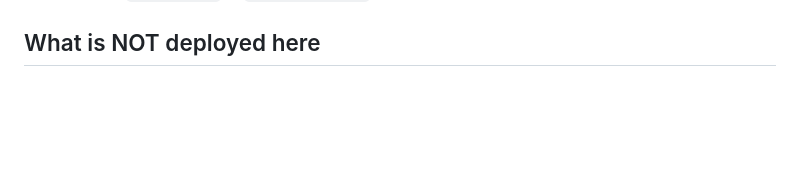
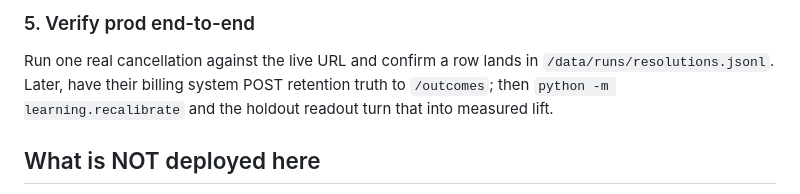
Before and after one commit to jpotash00/backboard, a Markdown page: docs/DEPLOY.md, the part around one of its changes. GitHub-like rendering; blank space fills up the shorter version.

```diff
--- a/docs/DEPLOY.md
+++ b/docs/DEPLOY.md
@@ -170,3 +252,9 @@ Health check: `GET /health` → `{"status":"ok"}` (needs no auth, makes no model
+### 5. Verify prod end-to-end
+Run one real cancellation against the live URL and confirm a row lands in
+`/data/runs/resolutions.jsonl`. Later, have their billing system POST retention truth to
+`/outcomes`; then `python -m learning.recalibrate` and the holdout readout turn that into
+measured lift.
+
 ## What is NOT deployed here
 
 The Python engine and the interviewer prompts are **server-side only** — they never ship to npm
```
Also changed, not shown: other parts of docs/DEPLOY.md (+82 -0 lines).
